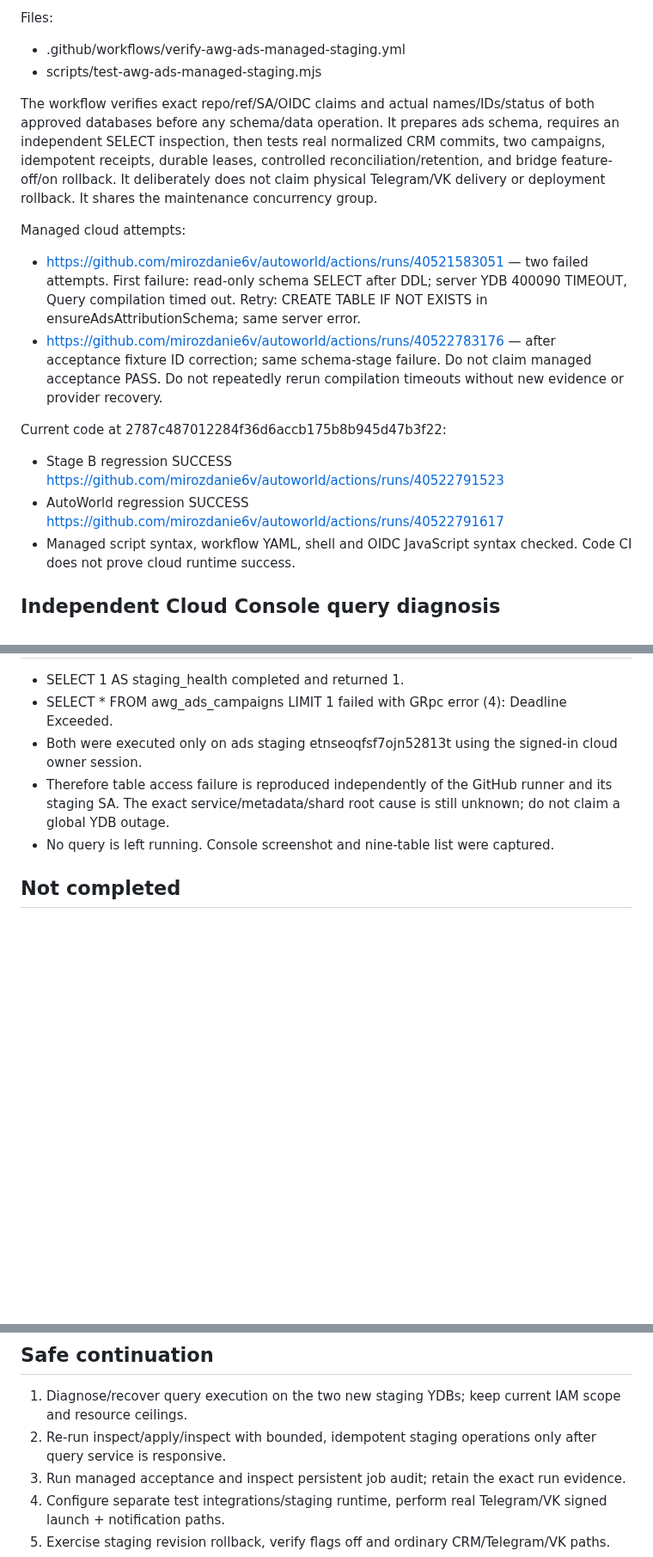
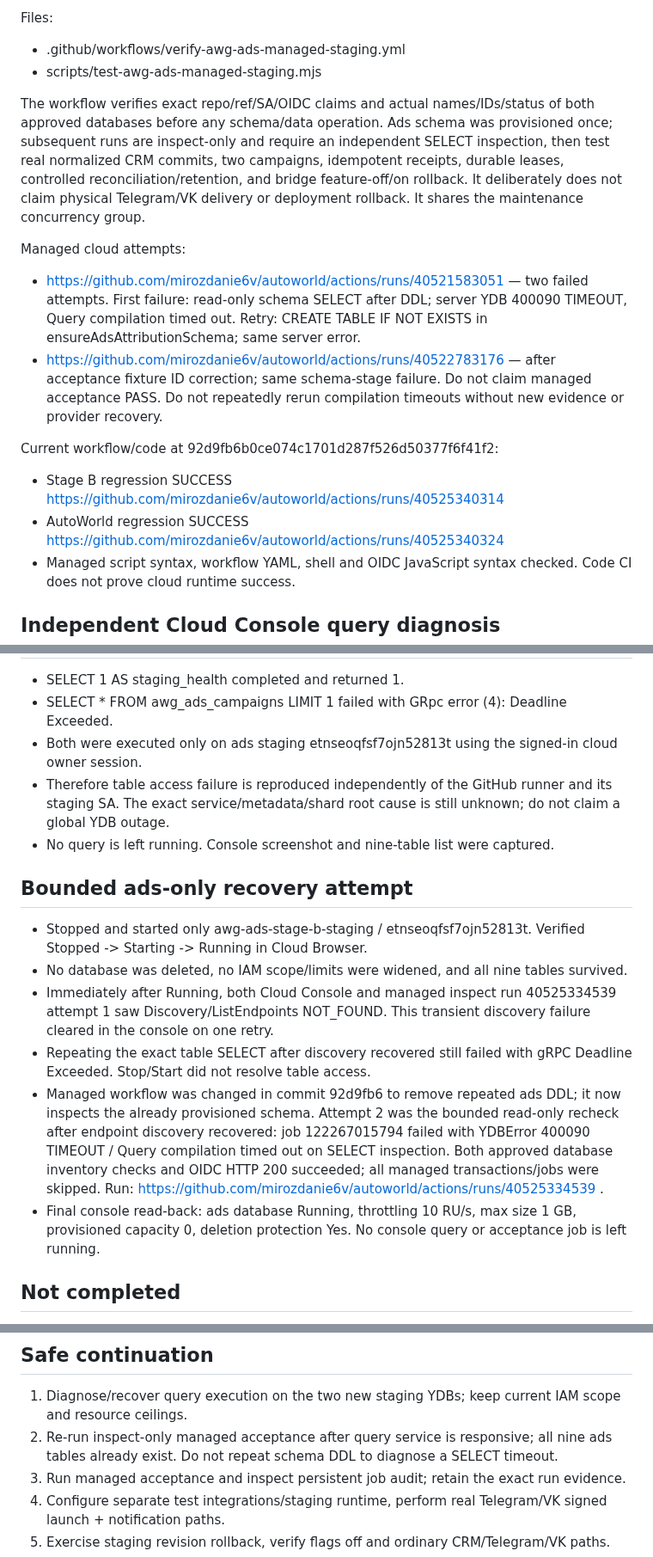
Before and after one commit to mirozdanie6v/autoworld, a Markdown page: docs/AWG_ADS_STAGING_INVENTORY_2026-10-27.md, 3 parts joined by grey strips. Shown at 86% size. Drawn GitHub-style; blank space fills up the shorter version.

Commit message:
docs(ads): record failed bounded YDB recovery and inspect-only evidence

```diff
--- a/docs/AWG_ADS_STAGING_INVENTORY_2026-10-27.md
+++ b/docs/AWG_ADS_STAGING_INVENTORY_2026-10-27.md
@@ -50,7 +50,7 @@ Files:
 - .github/workflows/verify-awg-ads-managed-staging.yml
 - scripts/test-awg-ads-managed-staging.mjs
 
-The workflow verifies exact repo/ref/SA/OIDC claims and actual names/IDs/status of both approved databases before any schema/data operation. It prepares ads schema, requires an independent SELECT inspection, then tests real normalized CRM commits, two campaigns, idempotent receipts, durable leases, controlled reconciliation/retention, and bridge feature-off/on rollback. It deliberately does not claim physical Telegram/VK delivery or deployment rollback. It shares the maintenance concurrency group.
+The workflow verifies exact repo/ref/SA/OIDC claims and actual names/IDs/status of both approved databases before any schema/data operation. Ads schema was provisioned once; subsequent runs are inspect-only and require an independent SELECT inspection, then test real normalized CRM commits, two campaigns, idempotent receipts, durable leases, controlled reconciliation/retention, and bridge feature-off/on rollback. It deliberately does not claim physical Telegram/VK delivery or deployment rollback. It shares the maintenance concurrency group.
 
 Managed cloud attempts:
 - https://github.com/mirozdanie6v/autoworld/actions/runs/40521583051 — two failed attempts.
@@ -59,9 +59,9 @@ Managed cloud attempts:
 - https://github.com/mirozdanie6v/autoworld/actions/runs/40522783176 — after acceptance fixture ID correction; same schema-stage failure.
 Do not claim managed acceptance PASS. Do not repeatedly rerun compilation timeouts without new evidence or provider recovery.
 
-Current code at 2787c487012284f36d6accb175b8b945d47b3f22:
-- Stage B regression SUCCESS https://github.com/mirozdanie6v/autoworld/actions/runs/40522791523
-- AutoWorld regression SUCCESS https://github.com/mirozdanie6v/autoworld/actions/runs/40522791617
+Current workflow/code at 92d9fb6b0ce074c1701d287f526d50377f6f41f2:
+- Stage B regression SUCCESS https://github.com/mirozdanie6v/autoworld/actions/runs/40525340314
+- AutoWorld regression SUCCESS https://github.com/mirozdanie6v/autoworld/actions/runs/40525340324
 - Managed script syntax, workflow YAML, shell and OIDC JavaScript syntax checked.
 Code CI does not prove cloud runtime success.
 
@@ -71,6 +71,14 @@ Code CI does not prove cloud runtime success.
 - Both were executed only on ads staging etnseoqfsf7ojn52813t using the signed-in cloud owner session.
 - Therefore table access failure is reproduced independently of the GitHub runner and its staging SA. The exact service/metadata/shard root cause is still unknown; do not claim a global YDB outage.
 - No query is left running. Console screenshot and nine-table list were captured.
+
+## Bounded ads-only recovery attempt
+- Stopped and started only awg-ads-stage-b-staging / etnseoqfsf7ojn52813t. Verified Stopped -> Starting -> Running in Cloud Browser.
+- No database was deleted, no IAM scope/limits were widened, and all nine tables survived.
+- Immediately after Running, both Cloud Console and managed inspect run 40525334539 attempt 1 saw Discovery/ListEndpoints NOT_FOUND. This transient discovery failure cleared in the console on one retry.
+- Repeating the exact table SELECT after discovery recovered still failed with gRPC Deadline Exceeded. Stop/Start did not resolve table access.
+- Managed workflow was changed in commit 92d9fb6 to remove repeated ads DDL; it now inspects the already provisioned schema. Attempt 2 was the bounded read-only recheck after endpoint discovery recovered: job 122267015794 failed with YDBError 400090 TIMEOUT / Query compilation timed out on SELECT inspection. Both approved database inventory checks and OIDC HTTP 200 succeeded; all managed transactions/jobs were skipped. Run: https://github.com/mirozdanie6v/autoworld/actions/runs/40525334539 .
+- Final console read-back: ads database Running, throttling 10 RU/s, max size 1 GB, provisioned capacity 0, deletion protection Yes. No console query or acceptance job is left running.
 
 ## Not completed
 - Independent managed schema SELECT acceptance; managed CRM schema/fixture transactions.
@@ -89,7 +97,7 @@ A separate test Telegram bot and VK test app/community configuration, explicit t
 
 ## Safe continuation
 1. Diagnose/recover query execution on the two new staging YDBs; keep current IAM scope and resource ceilings.
-2. Re-run inspect/apply/inspect with bounded, idempotent staging operations only after query service is responsive.
+2. Re-run inspect-only managed acceptance after query service is responsive; all nine ads tables already exist. Do not repeat schema DDL to diagnose a SELECT timeout.
 3. Run managed acceptance and inspect persistent job audit; retain the exact run evidence.
 4. Configure separate test integrations/staging runtime, perform real Telegram/VK signed launch + notification paths.
 5. Exercise staging revision rollback, verify flags off and ordinary CRM/Telegram/VK paths.
```
